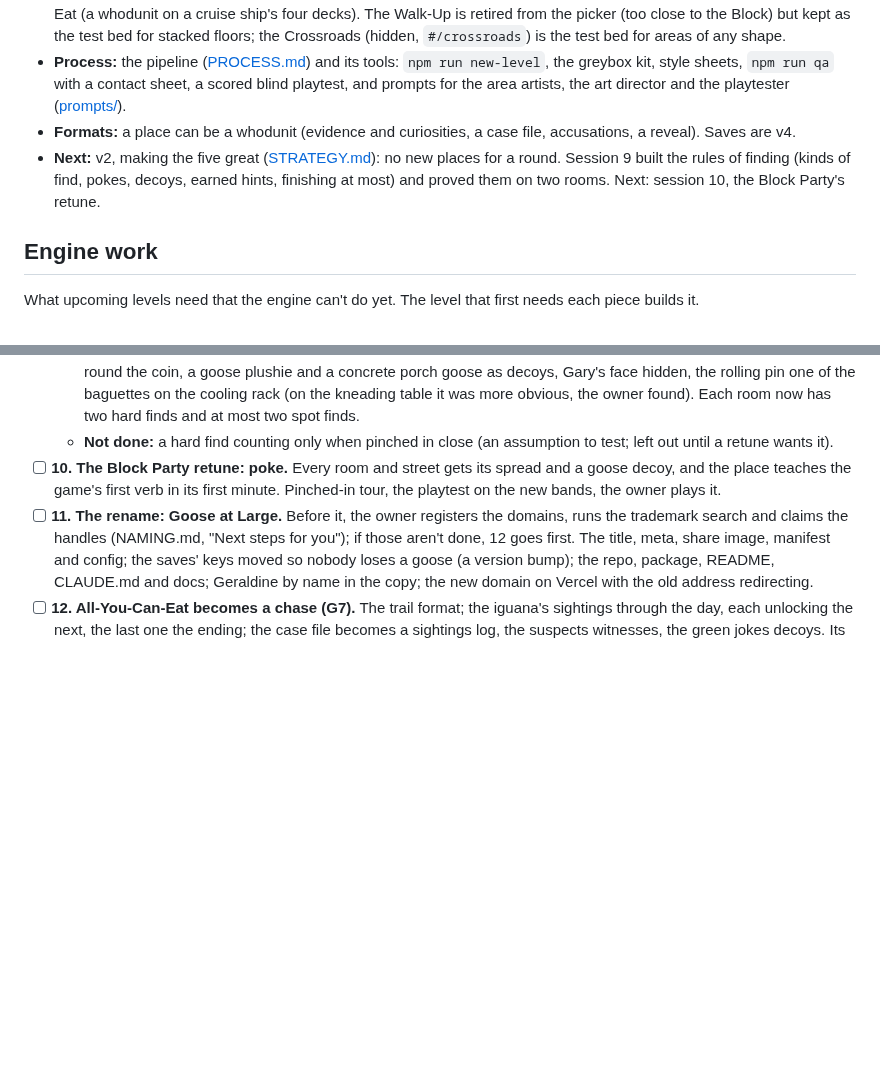
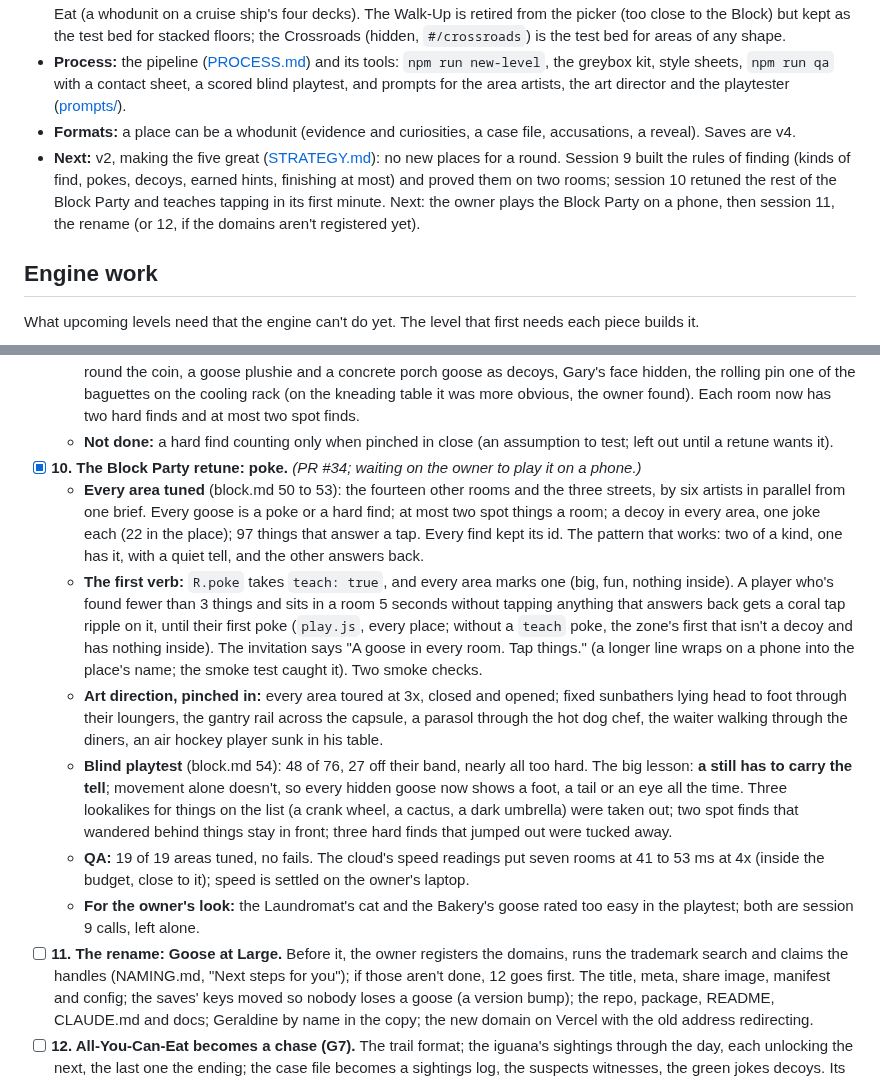
Before and after one commit to uxpreview/squares, a Markdown page: docs/ROADMAP.md, 2 parts joined by grey strips. Drawn GitHub-style; blank space fills up the shorter version.

```diff
--- a/docs/ROADMAP.md
+++ b/docs/ROADMAP.md
@@ -28,7 +28,7 @@ And for a game that adds levels often: **each level should be cheaper to make th
 - **Places:** The Block Party (the Block, connected: sixteen rooms on streets through a day; it replaced the flat Block under its id, `block`), Gooseworth Manor (a whodunit at night, three floors), Plum Island (a barrier island on a tide, the first place with ground and water), Moving Day (South Boston: houses you step into, the first Boston place) and All-You-Can-Eat (a whodunit on a cruise ship's four decks). The Walk-Up is retired from the picker (too close to the Block) but kept as the test bed for stacked floors; the Crossroads (hidden, `#/crossroads`) is the test bed for areas of any shape.
 - **Process:** the pipeline ([PROCESS.md](PROCESS.md)) and its tools: `npm run new-level`, the greybox kit, style sheets, `npm run qa` with a contact sheet, a scored blind playtest, and prompts for the area artists, the art director and the playtester ([prompts/](prompts/)).
 - **Formats:** a place can be a whodunit (evidence and curiosities, a case file, accusations, a reveal). Saves are v4.
-- **Next:** v2, making the five great ([STRATEGY.md](STRATEGY.md)): no new places for a round. Session 9 built the rules of finding (kinds of find, pokes, decoys, earned hints, finishing at most) and proved them on two rooms. Next: session 10, the Block Party's retune.
+- **Next:** v2, making the five great ([STRATEGY.md](STRATEGY.md)): no new places for a round. Session 9 built the rules of finding (kinds of find, pokes, decoys, earned hints, finishing at most) and proved them on two rooms; session 10 retuned the rest of the Block Party and teaches tapping in its first minute. Next: the owner plays the Block Party on a phone, then session 11, the rename (or 12, if the domains aren't registered yet).
 
 ## Engine work
 
@@ -207,7 +207,13 @@ No new places. One PR per session, sized to finish; each retune ends with the ow
   - **Blind playtest of the two rooms** (block.md 48): 7 of 10, two poke finds too hard (rated 5: nothing in the picture said a teddy or a ticket was there); both now show a corner of themselves. The Bakery's real goose was taken for a gull for a moment (its ticket's red number by its beak); fixed. The decoys were seen through at once: session 10 makes them trickier. The scorer only counts the areas a tester was asked about.
   - **The owner's first look:** most finds were instant (on a laptop, knowing where they were), so both rooms got harder again (block.md 49): a second heap of washing that's just washing, the cat camouflaged on the soap shelf, buttons round the coin, a goose plushie and a concrete porch goose as decoys, Gary's face hidden, the rolling pin one of the baguettes on the cooling rack (on the kneading table it was more obvious, the owner found). Each room now has two hard finds and at most two spot finds.
   - **Not done:** a hard find counting only when pinched in close (an assumption to test; left out until a retune wants it).
-- [ ] **10. The Block Party retune: poke.** Every room and street gets its spread and a goose decoy, and the place teaches the game's first verb in its first minute. Pinched-in tour, the playtest on the new bands, the owner plays it.
+- [x] **10. The Block Party retune: poke.** *(PR #34; waiting on the owner to play it on a phone.)*
+  - **Every area tuned** (block.md 50 to 53): the fourteen other rooms and the three streets, by six artists in parallel from one brief. Every goose is a poke or a hard find; at most two spot things a room; a decoy in every area, one joke each (22 in the place); 97 things that answer a tap. Every find kept its id. The pattern that works: two of a kind, one has it, with a quiet tell, and the other answers back.
+  - **The first verb:** `R.poke` takes `teach: true`, and every area marks one (big, fun, nothing inside). A player who's found fewer than 3 things and sits in a room 5 seconds without tapping anything that answers back gets a coral tap ripple on it, until their first poke (`play.js`, every place; without a `teach` poke, the zone's first that isn't a decoy and has nothing inside). The invitation says "A goose in every room. Tap things." (a longer line wraps on a phone into the place's name; the smoke test caught it). Two smoke checks.
+  - **Art direction, pinched in:** every area toured at 3x, closed and opened; fixed sunbathers lying head to foot through their loungers, the gantry rail across the capsule, a parasol through the hot dog chef, the waiter walking through the diners, an air hockey player sunk in his table.
+  - **Blind playtest** (block.md 54): 48 of 76, 27 off their band, nearly all too hard. The big lesson: **a still has to carry the tell**; movement alone doesn't, so every hidden goose now shows a foot, a tail or an eye all the time. Three lookalikes for things on the list (a crank wheel, a cactus, a dark umbrella) were taken out; two spot finds that wandered behind things stay in front; three hard finds that jumped out were tucked away.
+  - **QA:** 19 of 19 areas tuned, no fails. The cloud's speed readings put seven rooms at 41 to 53 ms at 4x (inside the budget, close to it); speed is settled on the owner's laptop.
+  - **For the owner's look:** the Laundromat's cat and the Bakery's goose rated too easy in the playtest; both are session 9 calls, left alone.
 - [ ] **11. The rename: Goose at Large.** Before it, the owner registers the domains, runs the trademark search and claims the handles (NAMING.md, "Next steps for you"); if those aren't done, 12 goes first. The title, meta, share image, manifest and config; the saves' keys moved so nobody loses a goose (a version bump); the repo, package, README, CLAUDE.md and docs; Geraldine by name in the copy; the new domain on Vercel with the old address redirecting.
 - [ ] **12. All-You-Can-Eat becomes a chase (G7).** The trail format; the iguana's sightings through the day, each unlocking the next, the last one the ending; the case file becomes a sightings log, the suspects witnesses, the green jokes decoys. Its spread of finds, the deferred density pass (the Cabins' back corridor, the Crew Bar before 3pm), frames a second on the owner's laptop.
 - [ ] **13. Moving Day retune: before and after.** Some finds are what changed between moving out and moving in; its spread and decoys.
```
Also changed, not shown: docs/levels/block.md (+9 -0 lines).
